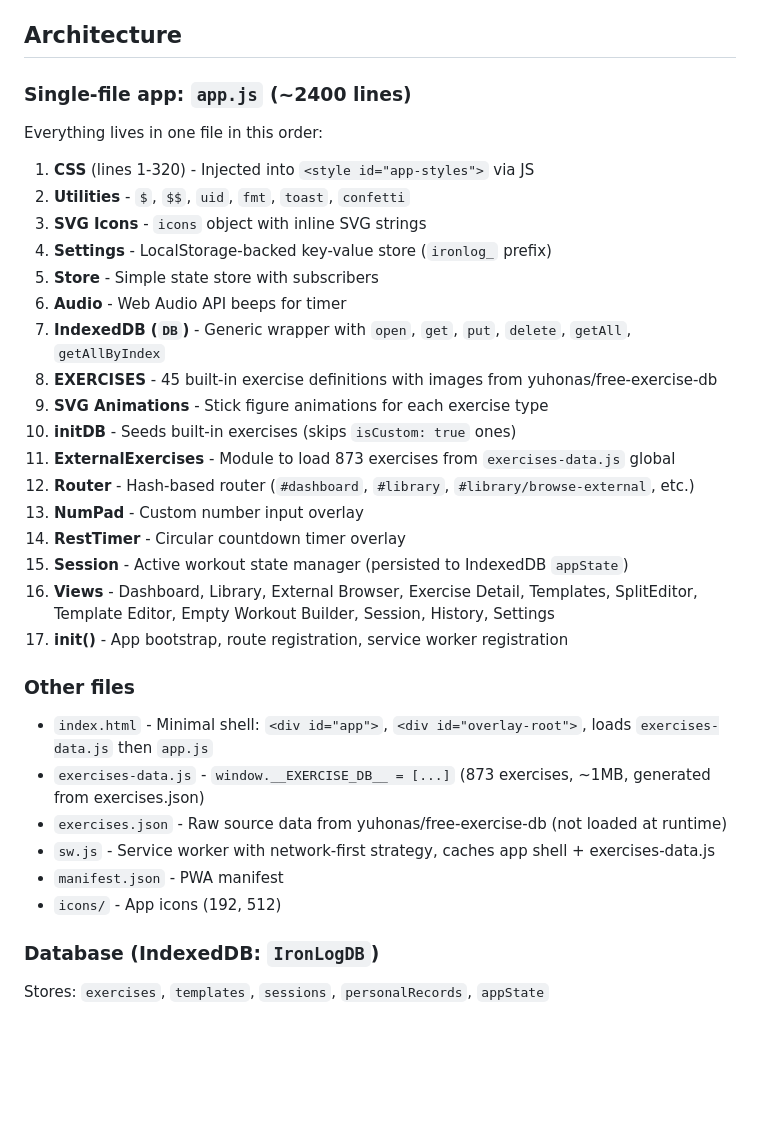
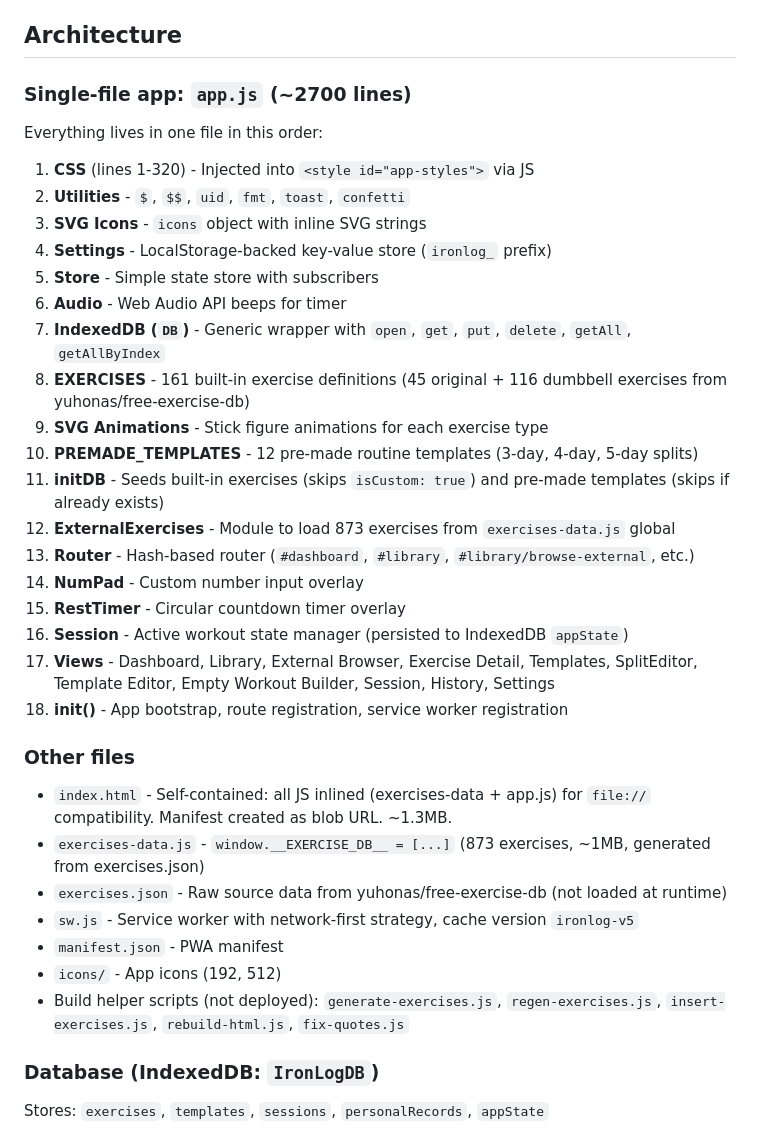
Before and after one commit to maarudth/iron-log, a Markdown page: CLAUDE.md, the part around one of its changes. Drawn GitHub-style; blank space fills up the shorter version.

```diff
--- a/CLAUDE.md
+++ b/CLAUDE.md
@@ -5,7 +5,7 @@ Single-file vanilla JS progressive web app for tracking weight lifting workouts.
 
 ## Architecture
 
-### Single-file app: `app.js` (~2400 lines)
+### Single-file app: `app.js` (~2700 lines)
 Everything lives in one file in this order:
 1. **CSS** (lines 1-320) - Injected into `<style id="app-styles">` via JS
 2. **Utilities** - `$`, `$$`, `uid`, `fmt`, `toast`, `confetti`
@@ -14,24 +14,26 @@ Everything lives in one file in this order:
 5. **Store** - Simple state store with subscribers
 6. **Audio** - Web Audio API beeps for timer
 7. **IndexedDB (`DB`)** - Generic wrapper with `open`, `get`, `put`, `delete`, `getAll`, `getAllByIndex`
-8. **EXERCISES** - 45 built-in exercise definitions with images from yuhonas/free-exercise-db
+8. **EXERCISES** - 161 built-in exercise definitions (45 original + 116 dumbbell exercises from yuhonas/free-exercise-db)
 9. **SVG Animations** - Stick figure animations for each exercise type
-10. **initDB** - Seeds built-in exercises (skips `isCustom: true` ones)
-11. **ExternalExercises** - Module to load 873 exercises from `exercises-data.js` global
-12. **Router** - Hash-based router (`#dashboard`, `#library`, `#library/browse-external`, etc.)
-13. **NumPad** - Custom number input overlay
-14. **RestTimer** - Circular countdown timer overlay
-15. **Session** - Active workout state manager (persisted to IndexedDB `appState`)
-16. **Views** - Dashboard, Library, External Browser, Exercise Detail, Templates, SplitEditor, Template Editor, Empty Workout Builder, Session, History, Settings
-17. **init()** - App bootstrap, route registration, service worker registration
+10. **PREMADE_TEMPLATES** - 12 pre-made routine templates (3-day, 4-day, 5-day splits)
+11. **initDB** - Seeds built-in exercises (skips `isCustom: true`) and pre-made templates (skips if already exists)
+12. **ExternalExercises** - Module to load 873 exercises from `exercises-data.js` global
+13. **Router** - Hash-based router (`#dashboard`, `#library`, `#library/browse-external`, etc.)
+14. **NumPad** - Custom number input overlay
+15. **RestTimer** - Circular countdown timer overlay
+16. **Session** - Active workout state manager (persisted to IndexedDB `appState`)
+17. **Views** - Dashboard, Library, External Browser, Exercise Detail, Templates, SplitEditor, Template Editor, Empty Workout Builder, Session, History, Settings
+18. **init()** - App bootstrap, route registration, service worker registration
 
 ### Other files
-- `index.html` - Minimal shell: `<div id="app">`, `<div id="overlay-root">`, loads `exercises-data.js` then `app.js`
+- `index.html` - Self-contained: all JS inlined (exercises-data + app.js) for `file://` compatibility. Manifest created as blob URL. ~1.3MB.
 - `exercises-data.js` - `window.__EXERCISE_DB__ = [...]` (873 exercises, ~1MB, generated from exercises.json)
 - `exercises.json` - Raw source data from yuhonas/free-exercise-db (not loaded at runtime)
-- `sw.js` - Service worker with network-first strategy, caches app shell + exercises-data.js
+- `sw.js` - Service worker with network-first strategy, cache version `ironlog-v5`
 - `manifest.json` - PWA manifest
 - `icons/` - App icons (192, 512)
+- Build helper scripts (not deployed): `generate-exercises.js`, `regen-exercises.js`, `insert-exercises.js`, `rebuild-html.js`, `fix-quotes.js`
 
 ### Database (IndexedDB: `IronLogDB`)
 Stores: `exercises`, `templates`, `sessions`, `personalRecords`, `appState`
```
Also changed, not shown: other parts of CLAUDE.md (+30 -9 lines).
